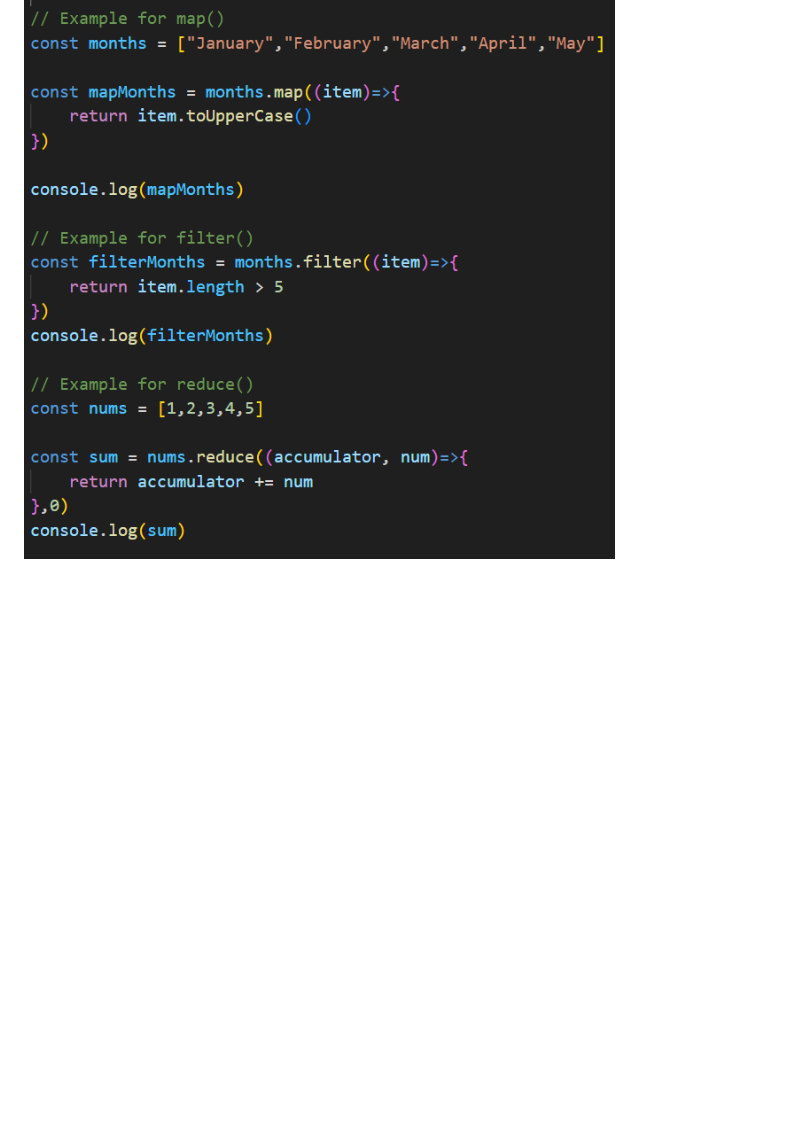
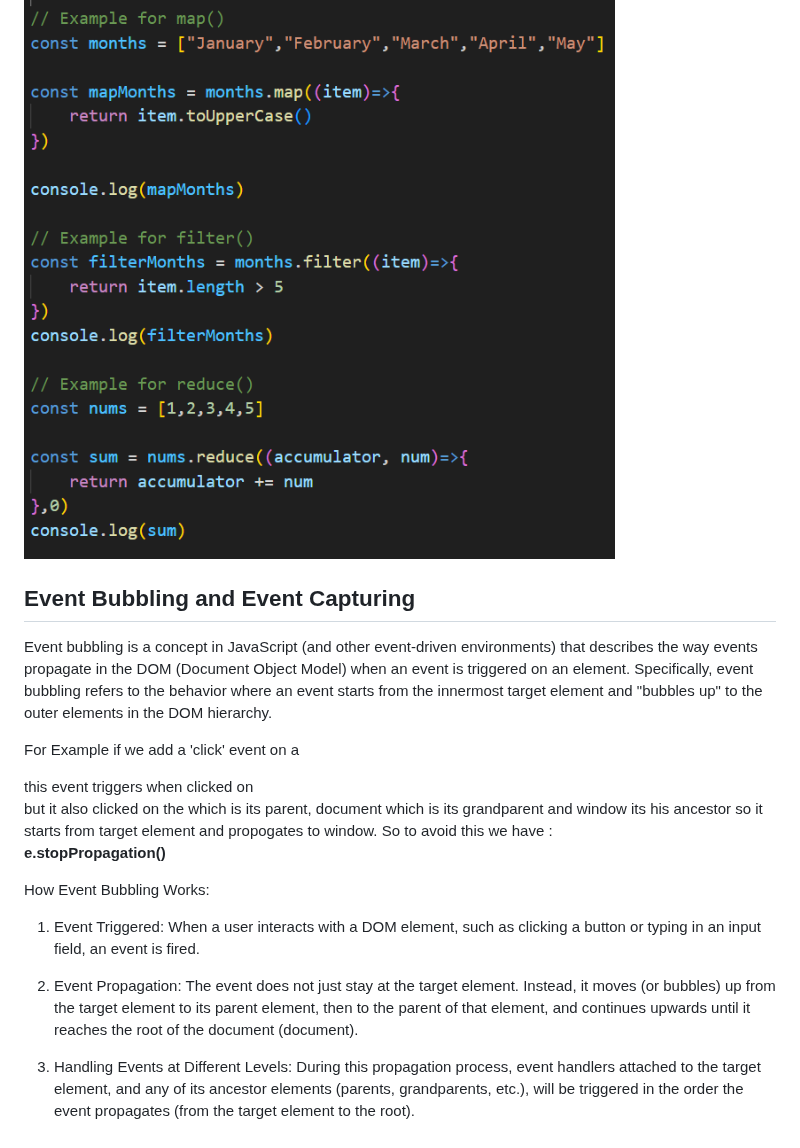
Before and after one commit to Abhilash086/javascript_beginner_to_advance, a Markdown page: README.md, the part around the change. Rendered like a GitHub page; blank space fills up the shorter version.

```diff
--- a/README.md
+++ b/README.md
@@ -226,3 +226,17 @@ fruits.forEach((item)=>{
 **reduce()** is used to perform some operations on elements in arrays and return a Single value.
 
 ![](https://github.com/Abhilash086/javascript_beginner_to_advance/blob/main/map_reduce_filter.png?raw=true)
+
+## Event Bubbling and Event Capturing
+
+Event bubbling is a concept in JavaScript (and other event-driven environments) that describes the way events propagate in the DOM (Document Object Model) when an event is triggered on an element. Specifically, event bubbling refers to the behavior where an event starts from the innermost target element and "bubbles up" to the outer elements in the DOM hierarchy.
+
+For Example if we add a 'click' event on a <div> this event triggers when clicked on <div> but it also clicked on the <body> which is its parent, document which is its grandparent and window its his ancestor so it starts from target element and propogates to window. So to avoid this we have :
+**e.stopPropagation()**
+
+How Event Bubbling Works:
+1. Event Triggered: When a user interacts with a DOM element, such as clicking a button or typing in an input field, an event is fired.
+
+2. Event Propagation: The event does not just stay at the target element. Instead, it moves (or bubbles) up from the target element to its parent element, then to the parent of that element, and continues upwards until it reaches the root of the document (document).
+
+3. Handling Events at Different Levels: During this propagation process, event handlers attached to the target element, and any of its ancestor elements (parents, grandparents, etc.), will be triggered in the order the event propagates (from the target element to the root).
```
